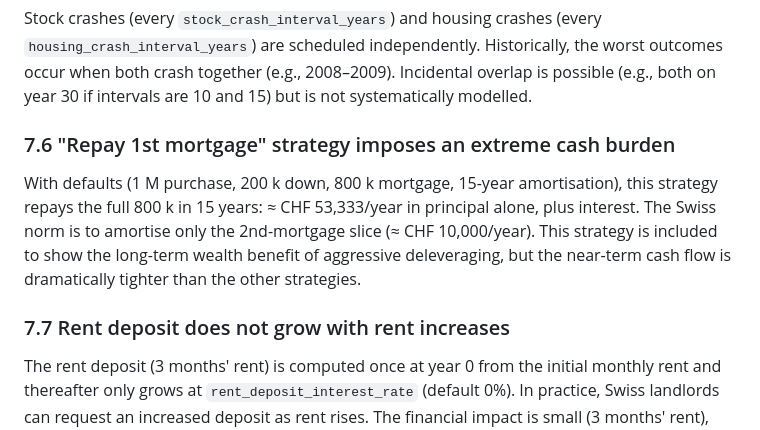
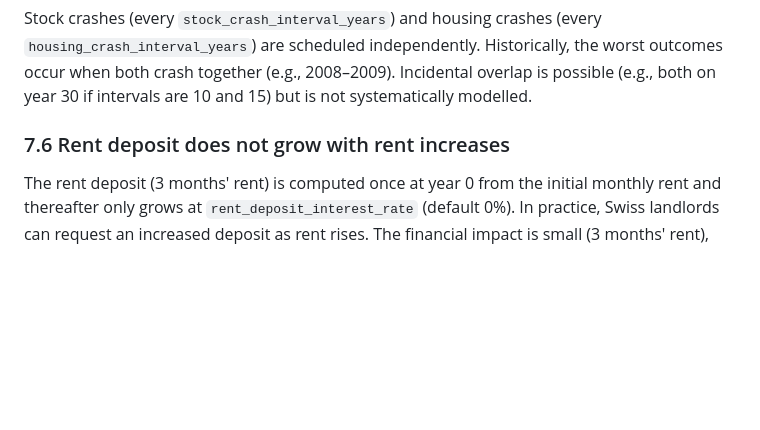
Before and after one commit to DarkAnHell/swiss-rent-vs-buy-simulator, a Markdown page: MODEL_ANALYSIS.md, the part around the change. Drawn GitHub-style; blank space fills up the shorter version.

Commit message:
update model analysis

```diff
--- a/MODEL_ANALYSIS.md
+++ b/MODEL_ANALYSIS.md
@@ -526,15 +526,7 @@ Stock crashes (every `stock_crash_interval_years`) and housing crashes (every
 outcomes occur when both crash together (e.g., 2008–2009). Incidental overlap is possible
 (e.g., both on year 30 if intervals are 10 and 15) but is not systematically modelled.
 
-### 7.6 "Repay 1st mortgage" strategy imposes an extreme cash burden
-
-With defaults (1 M purchase, 200 k down, 800 k mortgage, 15-year amortisation), this
-strategy repays the full 800 k in 15 years: ≈ CHF 53,333/year in principal alone, plus
-interest. The Swiss norm is to amortise only the 2nd-mortgage slice (≈ CHF 10,000/year).
-This strategy is included to show the long-term wealth benefit of aggressive deleveraging,
-but the near-term cash flow is dramatically tighter than the other strategies.
-
-### 7.7 Rent deposit does not grow with rent increases
+### 7.6 Rent deposit does not grow with rent increases
 
 The rent deposit (3 months' rent) is computed once at year 0 from the initial monthly
 rent and thereafter only grows at `rent_deposit_interest_rate` (default 0%). In practice,
```
